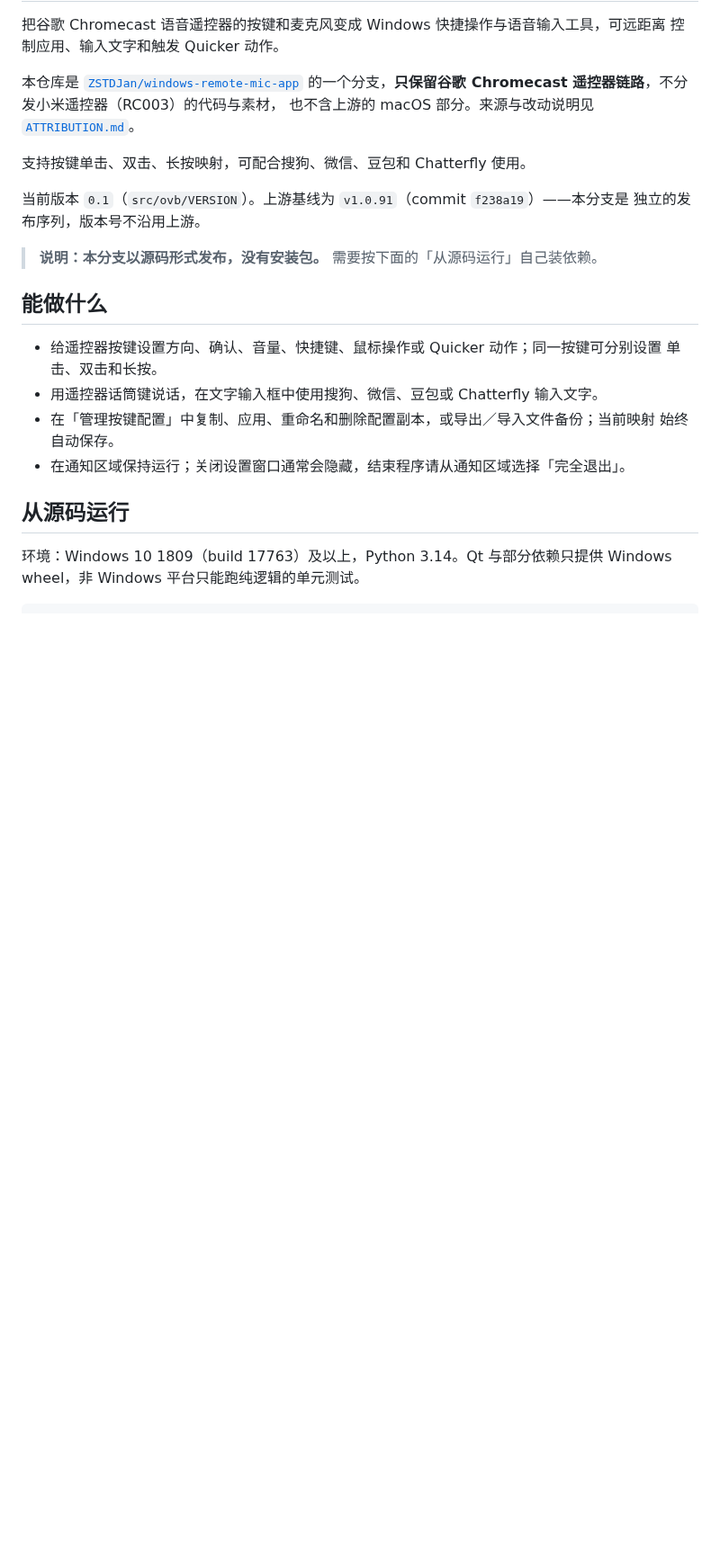
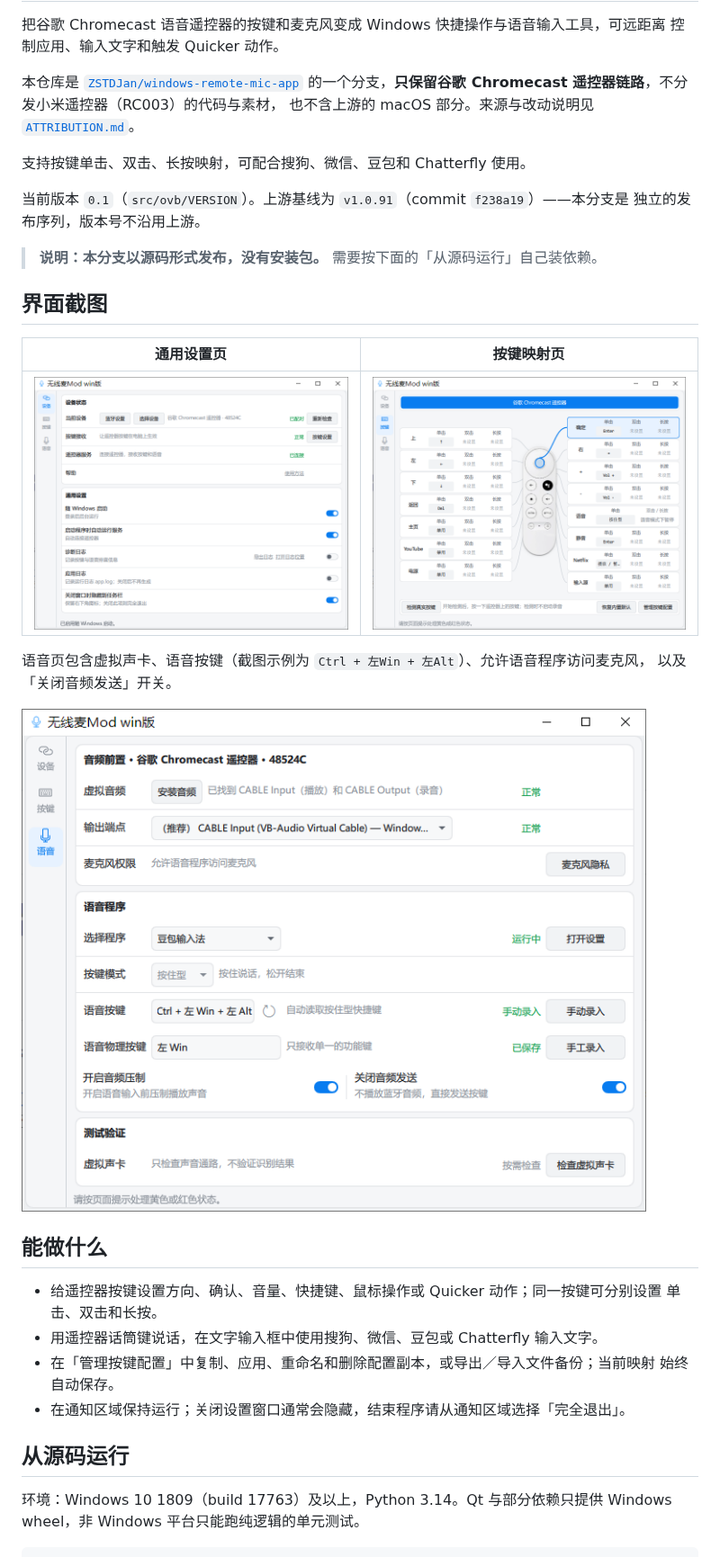
Before and after one commit to BenjmSek/windows-remote-mic-app, a Markdown page: README.md, the part around the change. Shown at 90% size. Drawn GitHub-style; pictures changed too: docs/screenshots/buttons-mapping.png (added), docs/screenshots/settings-general.png (added), docs/screenshots/voice-page.png (added); blank space fills up the shorter version.

Commit message:
docs: 添加界面截图并嵌入 README
三张截图：通用设置页、按键映射页、语音页（含「关闭音频发送」开关）。
截图中的设备标识是 SHA-256 摘要前 4 位（remote_selection.py:158 的 label()），
非蓝牙 MAC，不含个人信息。

```diff
--- a/README.md
+++ b/README.md
@@ -13,6 +13,17 @@
 独立的发布序列，版本号不沿用上游。
 
 > **说明：本分支以源码形式发布，没有安装包。** 需要按下面的「从源码运行」自己装依赖。
+
+## 界面截图
+
+| 通用设置页 | 按键映射页 |
+| --- | --- |
+| ![通用设置页：设备状态、按键接收、通用设置与诊断日志](docs/screenshots/settings-general.png) | ![按键映射页：单击与双击动作，如返回、YouTube、禁用](docs/screenshots/buttons-mapping.png) |
+
+语音页包含虚拟声卡、语音按键（截图示例为 `Ctrl + 左Win + 左Alt`）、允许语音程序访问麦克风，
+以及「关闭音频发送」开关。
+
+![语音页：音频前置、输出端点、语音物理按键与关闭音频发送](docs/screenshots/voice-page.png)
 
 ## 能做什么
 
```
